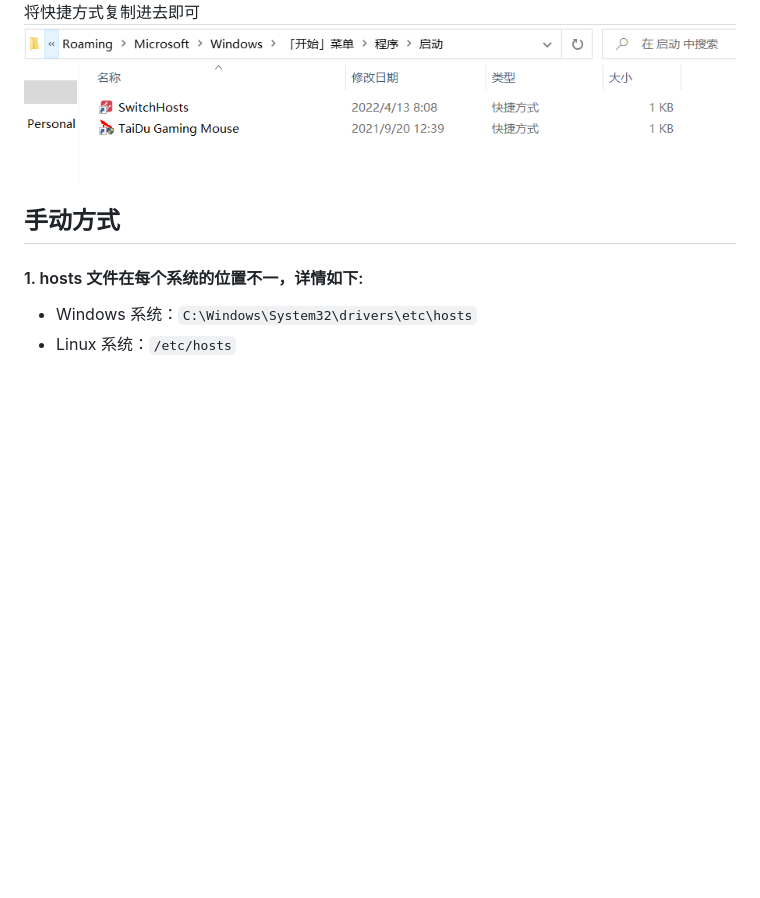
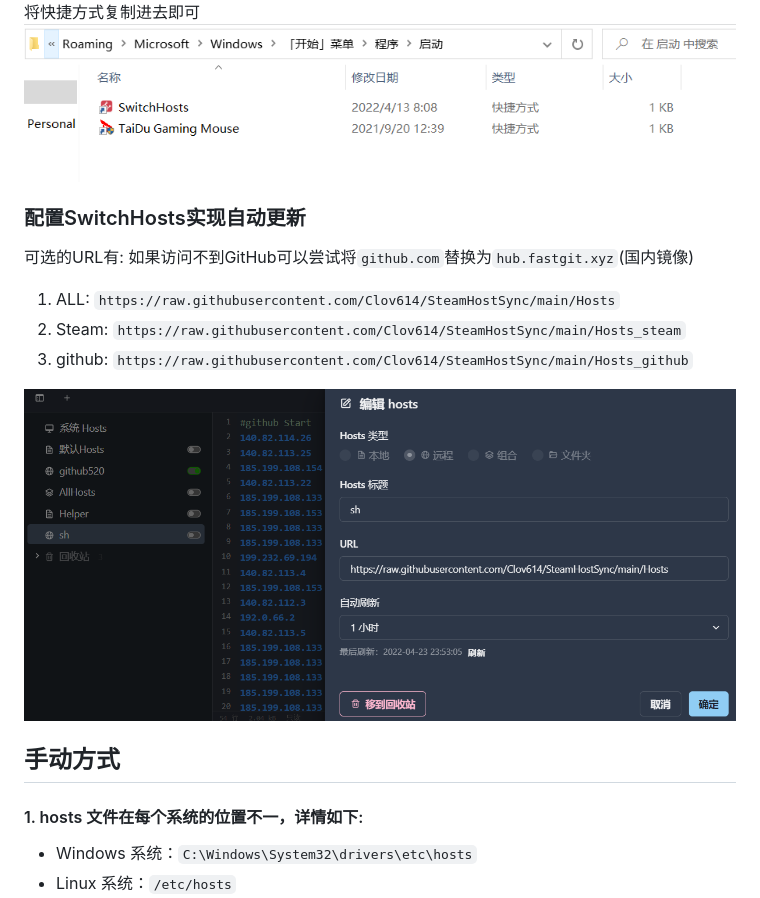
Before and after one commit to Clov614/SteamHostSync, a Markdown page: README.md, the part around one of its changes. GitHub-like rendering; pictures changed too: img/3.png (added); blank space fills up the shorter version.

```diff
--- a/README.md
+++ b/README.md
@@ -13,6 +13,14 @@ win + R 后执行 `shell:startup`
 ![](/img/1.png)
 将快捷方式复制进去即可
 ![](/img/2.png)
+### 配置SwitchHosts实现自动更新
+可选的URL有:
+如果访问不到GitHub可以尝试将`github.com`替换为`hub.fastgit.xyz`(国内镜像)
+1. ALL: `https://raw.githubusercontent.com/Clov614/SteamHostSync/main/Hosts`
+2. Steam: `https://raw.githubusercontent.com/Clov614/SteamHostSync/main/Hosts_steam`
+3. github: `https://raw.githubusercontent.com/Clov614/SteamHostSync/main/Hosts_github`
+
+![](/img/3.png)
 
 ## 手动方式
 #### 1. hosts 文件在每个系统的位置不一，详情如下:
```
Also changed, not shown: other parts of README.md (+65 -7 lines), README_TEMP.md (+67 -1 lines), 6 other files.
